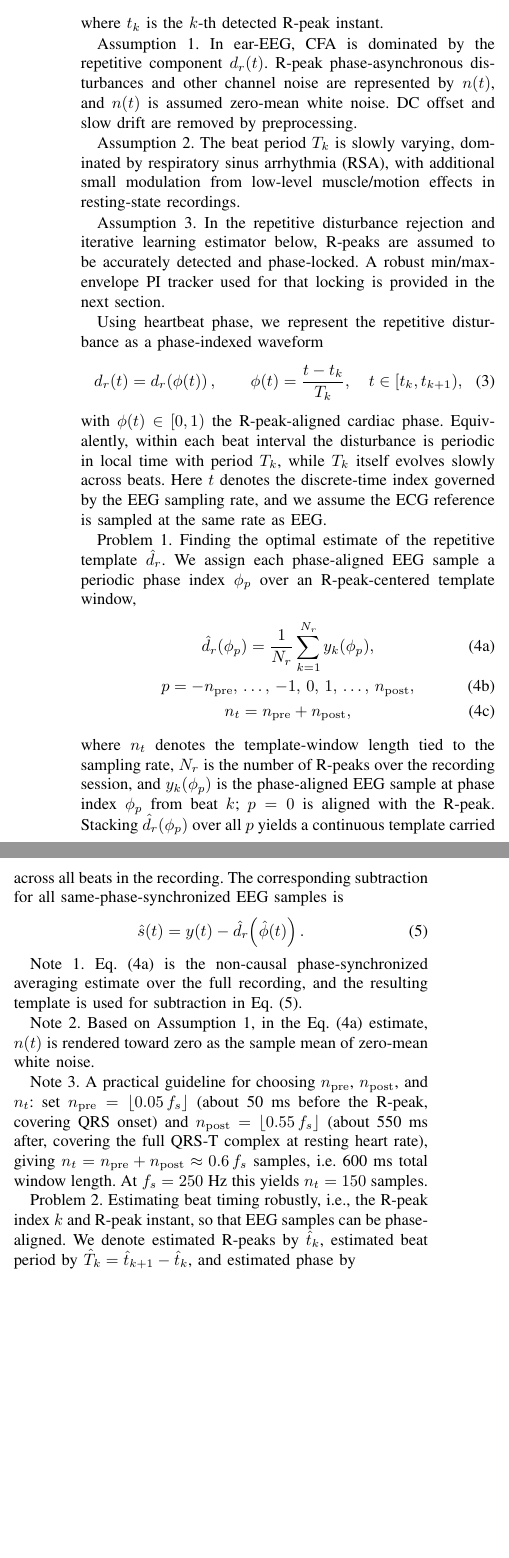
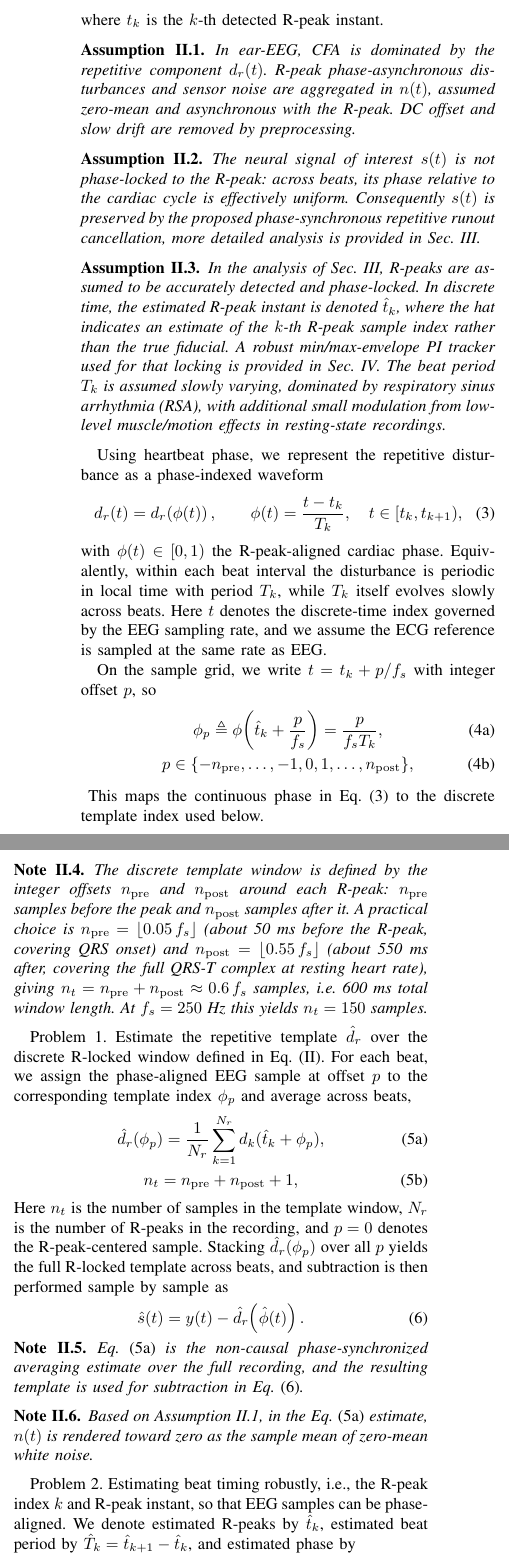
Before and after one commit to ibrainmind/rt_eeg_proc, a LaTeX paper (paper/paper.tex): two parts of the columns of page 2 of 6, joined at a grey line, cut so that both start at the same text, the shorter picture padded with empty space. Compiled offline with pdfLaTeX.

Commit message:
some update on clearer problem definition

```diff
--- a/paper/paper.tex
+++ b/paper/paper.tex
@@ -1,12 +1,17 @@
 \documentclass[conference]{IEEEtran}
 \usepackage{amsmath,amssymb}
+\usepackage{amsthm}
 \usepackage{graphicx}
 \usepackage{cite}
 \usepackage{booktabs}
 \usepackage{tikz}
 \usetikzlibrary{arrows.meta,positioning,fit,backgrounds,calc}
 \usepackage{url}
+\usepackage[hidelinks]{hyperref}
 \IEEEoverridecommandlockouts
+
+\newtheorem{assumption}{Assumption}[section]
+\newtheorem{noteenv}[assumption]{Note}
 
 % ---------------------------------------------------------------------------
 % NOTE ON NOTATION (not printed): every symbol is a plain Latin letter with a
@@ -117,17 +124,28 @@ T_k = t_{k+1} - t_k,
 \end{equation}
 where $t_k$ is the $k$-th detected R-peak instant.
 
-Assumption 1. In ear-EEG, CFA is dominated by the repetitive component $d_r(t)$. R-peak
-phase-asynchronous disturbances and other channel noise are represented by $n(t)$, and $n(t)$ is
-assumed zero-mean white noise. DC offset and slow drift are removed by preprocessing.
+\begin{assumption}\label{asm:cfa_dominant}
+In ear-EEG, CFA is dominated by the repetitive component $d_r(t)$. R-peak
+phase-asynchronous disturbances and sensor noise are aggregated in $n(t)$, assumed zero-mean
+and asynchronous with the R-peak. DC offset and slow drift are removed
+by preprocessing.
+\end{assumption}
 
-Assumption 2. The beat period $T_k$ is slowly varying, dominated by respiratory sinus arrhythmia
-(RSA), with additional small modulation from low-level muscle/motion effects in resting-state
-recordings.
+\begin{assumption}\label{asm:neural_not_phase_locked}
+The neural signal of interest $s(t)$ is not
+phase-locked to the R-peak: across beats, its phase relative to the cardiac cycle is effectively
+uniform. Consequently $s(t)$ is preserved by the proposed
+phase-synchronous repetitive runout cancellation, more detailed analysis is provided in Sec.~\ref{sec:noncausal_repetitive_rejection}.
+\end{assumption}
 
-Assumption 3. In the repetitive disturbance rejection and iterative learning estimator below, R-peaks
-are assumed to be accurately detected and phase-locked. A robust min/max-envelope PI tracker used for
-that locking is provided in the next section.
+\begin{assumption}\label{asm:rpeak_locking}
+In the analysis of Sec.~\ref{sec:noncausal_repetitive_rejection}, R-peaks are assumed to be accurately
+detected and phase-locked. In discrete time, the estimated R-peak instant is denoted $\hat{t}_k$, where
+the hat indicates an estimate of the $k$-th R-peak sample index rather than the true fiducial. A robust
+min/max-envelope PI tracker used for that locking is provided in Sec.~\ref{sec:ecg_phase_estimator}.
+The beat period $T_k$ is assumed slowly varying, dominated by respiratory sinus arrhythmia (RSA), with
+additional small modulation from low-level muscle/motion effects in resting-state recordings.
+\end{assumption}
 
 Using heartbeat phase, we represent the repetitive disturbance as a phase-indexed waveform
 \begin{equation}
@@ -141,41 +159,51 @@ while $T_k$ itself evolves slowly across beats.
 Here $t$ denotes the discrete-time index governed by the EEG sampling rate, and we assume the ECG
 reference is sampled at the same rate as EEG.
 
-Problem 1. Finding the optimal estimate of the repetitive template $\hat{d}_r$. We assign each
-phase-aligned EEG sample a periodic phase index $\phi_p$ over an R-peak-centered template window,
+On the sample grid, we write $t = t_k + p/f_s$ with integer offset $p$, so
 \begin{subequations}
 \begin{gather}
-\hat{d}_r(\phi_p) = \frac{1}{N_r}\sum_{k=1}^{N_r} y_k(\phi_p),
+\phi_p \triangleq \phi\!\left(\hat{t}_k + \frac{p}{f_s}\right) = \frac{p}{f_s T_k},
+\label{eq:phase_sample_map}\\
+p \in \{-n_{\mathrm{pre}},\ldots,-1,0,1,\ldots,n_{\mathrm{post}}\},
+\label{eq:phase_index_set}
+\end{gather}
+\end{subequations}\label{eq:phase_index_p}
+This maps the continuous phase in Eq.~\eqref{eq:phase_model} to the discrete template index used below.
+
+\begin{noteenv}\label{note:template_window_choice}
+The discrete template window is defined by the integer offsets $n_{\mathrm{pre}}$ and $n_{\mathrm{post}}$ around each R-peak: $n_{\mathrm{pre}}$ samples before the peak and $n_{\mathrm{post}}$ samples after it. A practical choice is $n_{\mathrm{pre}} = \lfloor 0.05\,f_s \rfloor$ (about 50~ms before the R-peak, covering QRS onset) and $n_{\mathrm{post}} = \lfloor 0.55\,f_s \rfloor$ (about 550~ms after, covering the full QRS-T complex at resting heart rate), giving $n_t = n_{\mathrm{pre}} + n_{\mathrm{post}} \approx 0.6\,f_s$ samples, i.e.\ 600~ms total window length. At $f_s = 250$~Hz this yields $n_t = 150$ samples.
+\end{noteenv}
+
+Problem 1. Estimate the repetitive template $\hat{d}_r$ over the discrete R-locked window defined in
+Eq.~\eqref{eq:phase_index_p}. For each beat, we assign the phase-aligned EEG sample at offset $p$
+to the corresponding template index $\phi_p$ and average across beats,
+\begin{subequations}
+\begin{gather}
+\hat{d}_r(\phi_p) = \frac{1}{N_r}\sum_{k=1}^{N_r} d_k(\hat{t}_k + \phi_p),
 \label{eq:drhat}\\
-p = -n_{\mathrm{pre}},\,\ldots,\,-1,\,0,\,1,\,\ldots,\,n_{\mathrm{post}},
-\label{eq:phase_index_set}\\
-n_t = n_{\mathrm{pre}} + n_{\mathrm{post}},
+n_t = n_{\mathrm{pre}} + n_{\mathrm{post}} + 1,
 \label{eq:Np_def}
 \end{gather}
 \end{subequations}
-where $n_t$ denotes the template-window length tied to the sampling rate, $N_r$ is the number of
-R-peaks over the recording session, and $y_k(\phi_p)$ is the phase-aligned EEG sample at phase index $\phi_p$
-from beat $k$; $p=0$ is aligned with the R-peak. Stacking $\hat{d}_r(\phi_p)$ over all $p$ yields a continuous template carried across
-all beats in the recording. The corresponding subtraction for all same-phase-synchronized EEG
-samples is
+Here $n_t$ is the number of samples in the template window, $N_r$ is the number of R-peaks in the
+recording, and $p=0$ denotes the R-peak-centered sample. Stacking $\hat{d}_r(\phi_p)$ over all
+$p$ yields the full R-locked template across beats, and subtraction is then performed sample by
+sample as
 \begin{equation}
 \hat{s}(t) = y(t) - \hat{d}_r\!\left(\hat{\phi}(t)\right).
 \label{eq:cancel_phaseavg}
 \end{equation}
 
-Note 1. Eq.~\eqref{eq:drhat} is the non-causal phase-synchronized averaging estimate over
+\begin{noteenv}\label{note:noncausal_phase_average}
+Eq.~\eqref{eq:drhat} is the non-causal phase-synchronized averaging estimate over
 the full recording, and the resulting template is used for subtraction in
 Eq.~\eqref{eq:cancel_phaseavg}.
+\end{noteenv}
 
-Note 2. Based on Assumption 1, in the Eq.~\eqref{eq:drhat} estimate, $n(t)$ is rendered
+\begin{noteenv}\label{note:noise_averages}
+Based on Assumption~\ref{asm:cfa_dominant}, in the Eq.~\eqref{eq:drhat} estimate, $n(t)$ is rendered
 toward zero as the sample mean of zero-mean white noise.
-
-Note 3. A practical guideline for choosing $n_{\mathrm{pre}}$, $n_{\mathrm{post}}$, and $n_t$:
-set $n_{\mathrm{pre}} = \lfloor 0.05\,f_s \rfloor$ (about 50~ms before the R-peak, covering
-QRS onset) and $n_{\mathrm{post}} = \lfloor 0.55\,f_s \rfloor$ (about 550~ms after, covering
-the full QRS-T complex at resting heart rate), giving $n_t = n_{\mathrm{pre}} + n_{\mathrm{post}}
-\approx 0.6\,f_s$ samples, i.e.\ 600~ms total window length. At $f_s = 250$~Hz this yields
-$n_t = 150$ samples.
+\end{noteenv}
 
 Problem 2. Estimating beat timing robustly, i.e., the R-peak index $k$ and R-peak instant, so
 that EEG samples can be phase-aligned. We denote estimated R-peaks by $\hat{t}_k$, estimated
@@ -186,14 +214,17 @@ beat period by $\hat{T}_k=\hat{t}_{k+1}-\hat{t}_k$, and estimated phase by
 \end{equation}
 The next section addresses this timing-estimation problem with a min/max-envelope PI tracker.
 
-Note 4. Since $T_k$ is slowly varying (Assumption 2), $\hat{T}_k$ can be reliably predicted
+\begin{noteenv}\label{note:pll_prediction}
+Since $T_k$ is slowly varying (Assumption~\ref{asm:tk_slowly_varying}), $\hat{T}_k$ can be reliably predicted
 between successive R-peaks. The PI tracker operates as a phase-locked loop (PLL): it uses
 detected R-peak fiducials to correct the instantaneous rate estimate and advances phase
 continuously between beats, so that $\hat{\phi}(t)$ remains well-defined even in real-time
 causal operation where the next R-peak has not yet been observed.
+\end{noteenv}
 
 % ===========================================================================
 \section{Non-Causal Repetitive Disturbance Rejection}
+\label{sec:noncausal_repetitive_rejection}
 
 This section shows how the phase-indexed signal model of Sec.~II directly yields a practical
 non-causal (offline) algorithm that requires only two passes over the recording.
```
Also changed, not shown: paper/paper.pdf, paper/paper.tex (14 more changed lines), 1 other file.
